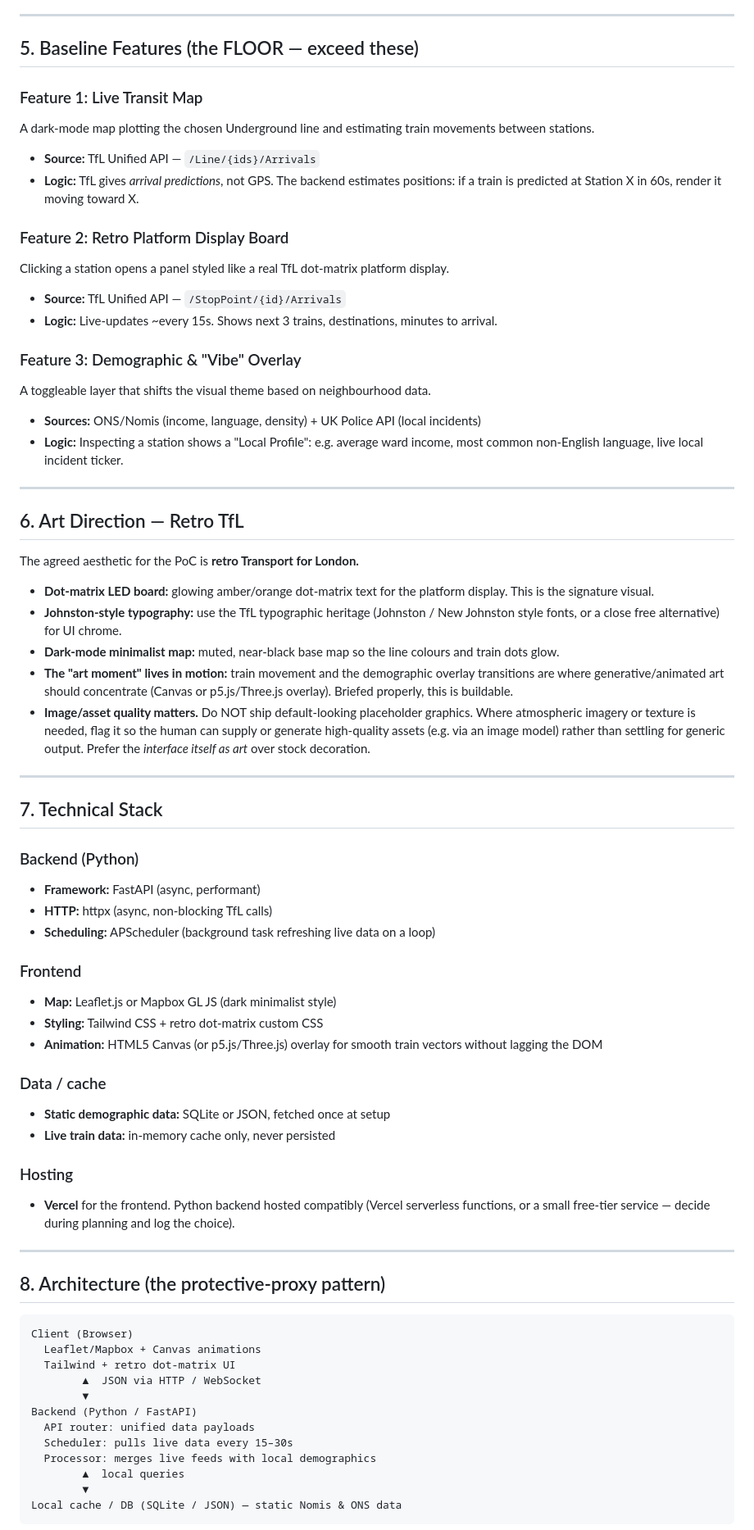
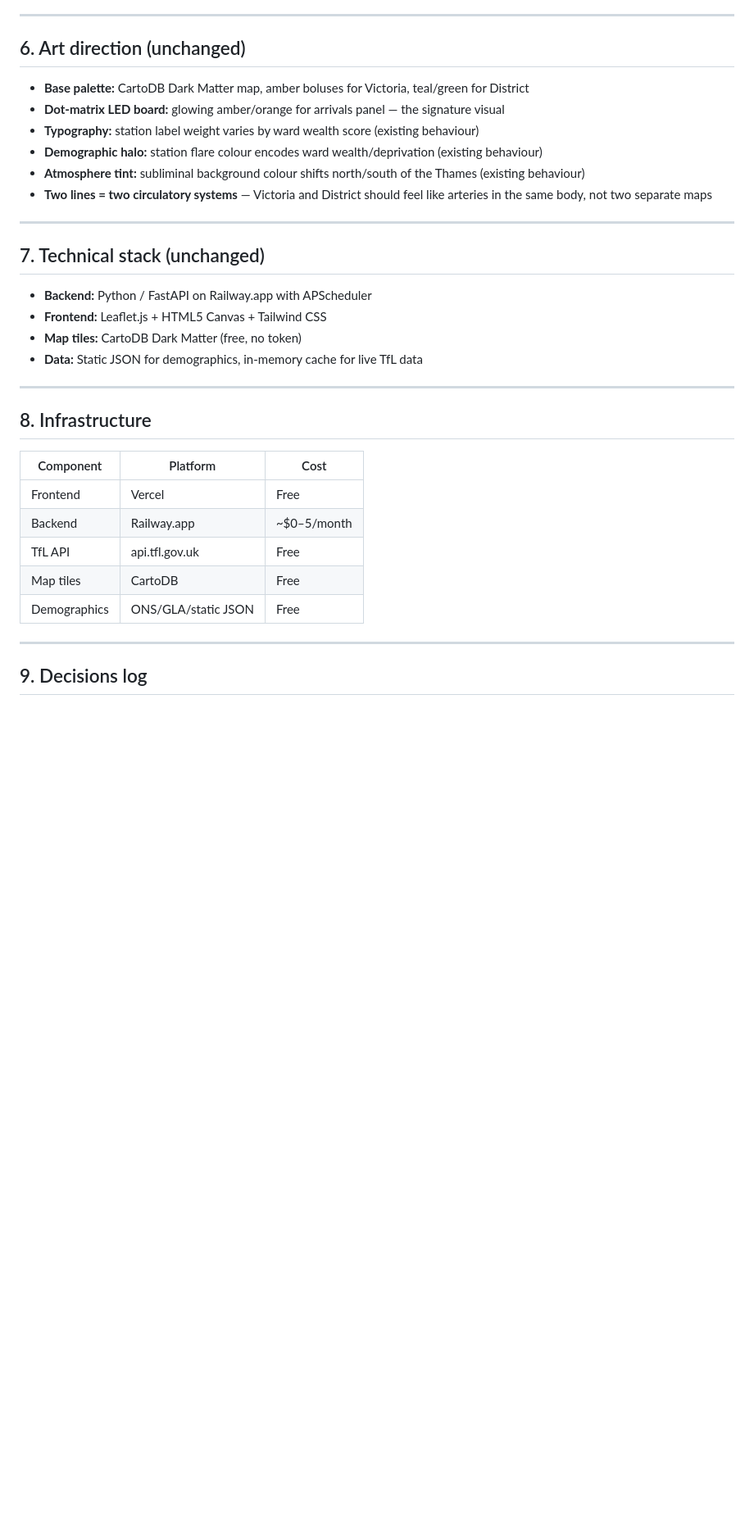
Before and after one commit to HutchNBoots/ThisIsLondon, a Markdown page: PROJECT.md, the part around one of its changes. Shown at 82% size. GitHub-like rendering; blank space fills up the shorter version.

````diff
--- a/PROJECT.md
+++ b/PROJECT.md
@@ -74,72 +153,37 @@ To stop the brainstorm ballooning into something un-shippable:
 
 ---
 
-## 5. Baseline Features (the FLOOR — exceed these)
+## 6. Art direction (unchanged)
 
-### Feature 1: Live Transit Map
-A dark-mode map plotting the chosen Underground line and estimating train movements between stations.
-- **Source:** TfL Unified API — `/Line/{ids}/Arrivals`
-- **Logic:** TfL gives *arrival predictions*, not GPS. The backend estimates positions: if a train is predicted at Station X in 60s, render it moving toward X.
-
-### Feature 2: Retro Platform Display Board
-Clicking a station opens a panel styled like a real TfL dot-matrix platform display.
-- **Source:** TfL Unified API — `/StopPoint/{id}/Arrivals`
-- **Logic:** Live-updates ~every 15s. Shows next 3 trains, destinations, minutes to arrival.
-
-### Feature 3: Demographic & "Vibe" Overlay
-A toggleable layer that shifts the visual theme based on neighbourhood data.
-- **Sources:** ONS/Nomis (income, language, density) + UK Police API (local incidents)
-- **Logic:** Inspecting a station shows a "Local Profile": e.g. average ward income, most common non-English language, live local incident ticker.
+- **Base palette:** CartoDB Dark Matter map, amber boluses for Victoria, teal/green for District
+- **Dot-matrix LED board:** glowing amber/orange for arrivals panel — the signature visual
+- **Typography:** station label weight varies by ward wealth score (existing behaviour)
+- **Demographic halo:** station flare colour encodes ward wealth/deprivation (existing behaviour)
+- **Atmosphere tint:** subliminal background colour shifts north/south of the Thames (existing behaviour)
+- **Two lines = two circulatory systems** — Victoria and District should feel like arteries in the same body, not two separate maps
 
 ---
 
-## 6. Art Direction — Retro TfL
+## 7. Technical stack (unchanged)
 
-The agreed aesthetic for the PoC is **retro Transport for London.**
-
-- **Dot-matrix LED board:** glowing amber/orange dot-matrix text for the platform display. This is the signature visual.
-- **Johnston-style typography:** use the TfL typographic heritage (Johnston / New Johnston style fonts, or a close free alternative) for UI chrome.
-- **Dark-mode minimalist map:** muted, near-black base map so the line colours and train dots glow.
-- **The "art moment" lives in motion:** train movement and the demographic overlay transitions are where generative/animated art should concentrate (Canvas or p5.js/Three.js overlay). Briefed properly, this is buildable.
-- **Image/asset quality matters.** Do NOT ship default-looking placeholder graphics. Where atmospheric imagery or texture is needed, flag it so the human can supply or generate high-quality assets (e.g. via an image model) rather than settling for generic output. Prefer the *interface itself as art* over stock decoration.
+- **Backend:** Python / FastAPI on Railway.app with APScheduler
+- **Frontend:** Leaflet.js + HTML5 Canvas + Tailwind CSS
+- **Map tiles:** CartoDB Dark Matter (free, no token)
+- **Data:** Static JSON for demographics, in-memory cache for live TfL data
 
 ---
 
-## 7. Technical Stack
+## 8. Infrastructure
 
-### Backend (Python)
-- **Framework:** FastAPI (async, performant)
-- **HTTP:** httpx (async, non-blocking TfL calls)
-- **Scheduling:** APScheduler (background task refreshing live data on a loop)
-
-### Frontend
-- **Map:** Leaflet.js or Mapbox GL JS (dark minimalist style)
-- **Styling:** Tailwind CSS + retro dot-matrix custom CSS
-- **Animation:** HTML5 Canvas (or p5.js/Three.js) overlay for smooth train vectors without lagging the DOM
-
-### Data / cache
-- **Static demographic data:** SQLite or JSON, fetched once at setup
-- **Live train data:** in-memory cache only, never persisted
-
-### Hosting
-- **Vercel** for the frontend. Python backend hosted compatibly (Vercel serverless functions, or a small free-tier service — decide during planning and log the choice).
+| Component | Platform | Cost |
+|---|---|---|
+| Frontend | Vercel | Free |
+| Backend | Railway.app | ~$0–5/month |
+| TfL API | api.tfl.gov.uk | Free |
+| Map tiles | CartoDB | Free |
+| Demographics | ONS/GLA/static JSON | Free |
 
 ---
 
-## 8. Architecture (the protective-proxy pattern)
+## 9. Decisions log
 
-```
-Client (Browser)
-  Leaflet/Mapbox + Canvas animations
-  Tailwind + retro dot-matrix UI
-        ▲  JSON via HTTP / WebSocket
-        ▼
-Backend (Python / FastAPI)
-  API router: unified data payloads
-  Scheduler: pulls live data every 15–30s
-  Processor: merges live feeds with local demographics
-        ▲  local queries
-        ▼
-Local cache / DB (SQLite / JSON) — static Nomis & ONS data
-```
-
````
Also changed, not shown: other parts of PROJECT.md (+133 -128 lines).
